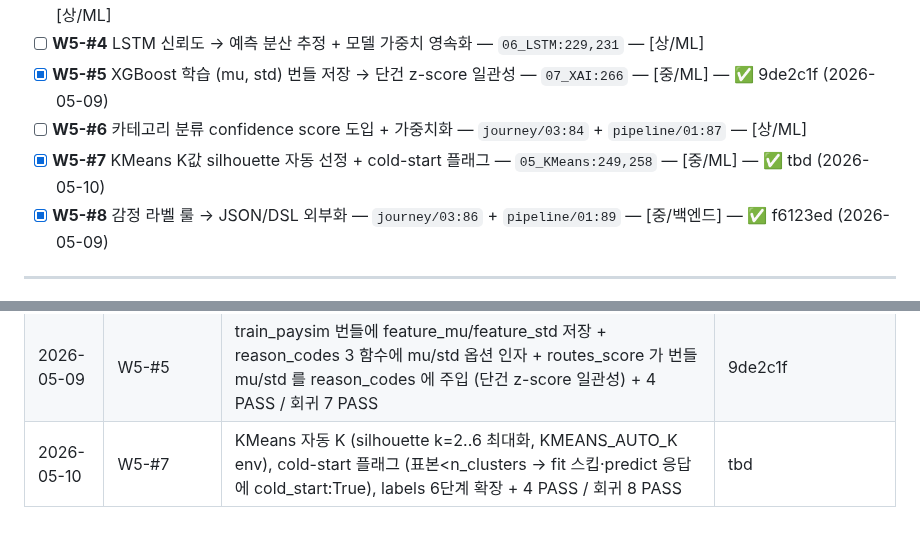
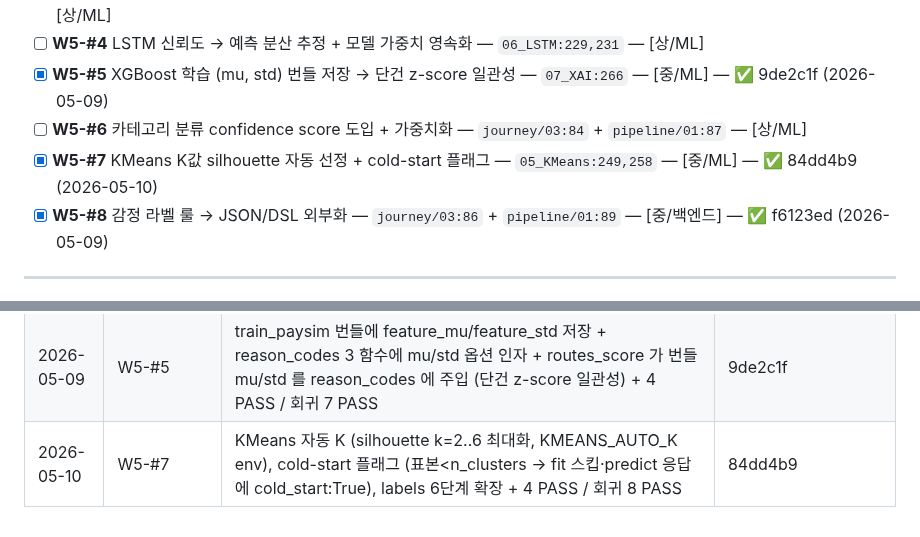
Before and after one commit to kerbosalstjidentity-spec/cap_stone, a Markdown page: docs/ROADMAP.md, 2 parts joined by grey strips. Rendered like a GitHub page.

Commit message:
chore(roadmap): W5-#7 SHA 갱신 (84dd4b9)

```diff
--- a/docs/ROADMAP.md
+++ b/docs/ROADMAP.md
@@ -153,7 +153,7 @@
 - [ ] **W5-#4** LSTM 신뢰도 → 예측 분산 추정 + 모델 가중치 영속화 — `06_LSTM:229,231` — [상/ML]
 - [x] **W5-#5** XGBoost 학습 (mu, std) 번들 저장 → 단건 z-score 일관성 — `07_XAI:266` — [중/ML] — ✅ 9de2c1f (2026-05-09)
 - [ ] **W5-#6** 카테고리 분류 confidence score 도입 + 가중치화 — `journey/03:84` + `pipeline/01:87` — [상/ML]
-- [x] **W5-#7** KMeans K값 silhouette 자동 선정 + cold-start 플래그 — `05_KMeans:249,258` — [중/ML] — ✅ tbd (2026-05-10)
+- [x] **W5-#7** KMeans K값 silhouette 자동 선정 + cold-start 플래그 — `05_KMeans:249,258` — [중/ML] — ✅ 84dd4b9 (2026-05-10)
 - [x] **W5-#8** 감정 라벨 룰 → JSON/DSL 외부화 — `journey/03:86` + `pipeline/01:89` — [중/백엔드] — ✅ f6123ed (2026-05-09)
 
 ---
@@ -295,4 +295,4 @@
 | 2026-05-09 | W7-#6 | shadow_evaluate ↔ /v1/score wiring + _evaluate_one 끝 ab_test._record(variant, action), ScoreRequest.tx_id / FraudEvaluateRequest.ab_variant 추가 + 4 PASS / 회귀 7 PASS | f4d1b95 |
 | 2026-05-09 | W5-#8 | 감정 라벨 룰 JSON 외부화 (backend/app/policies/emotion_rules.json + reload_emotion_rules + EMOTION_RULES_PATH env) — 시간대/주말/스트레스 가중치/위험 등급/메시지 일괄 + 4 PASS | f6123ed |
 | 2026-05-09 | W5-#5 | train_paysim 번들에 feature_mu/feature_std 저장 + reason_codes 3 함수에 mu/std 옵션 인자 + routes_score 가 번들 mu/std 를 reason_codes 에 주입 (단건 z-score 일관성) + 4 PASS / 회귀 7 PASS | 9de2c1f |
-| 2026-05-10 | W5-#7 | KMeans 자동 K (silhouette k=2..6 최대화, KMEANS_AUTO_K env), cold-start 플래그 (표본<n_clusters → fit 스킵·predict 응답에 cold_start:True), labels 6단계 확장 + 4 PASS / 회귀 8 PASS | tbd |
+| 2026-05-10 | W5-#7 | KMeans 자동 K (silhouette k=2..6 최대화, KMEANS_AUTO_K env), cold-start 플래그 (표본<n_clusters → fit 스킵·predict 응답에 cold_start:True), labels 6단계 확장 + 4 PASS / 회귀 8 PASS | 84dd4b9 |
```
